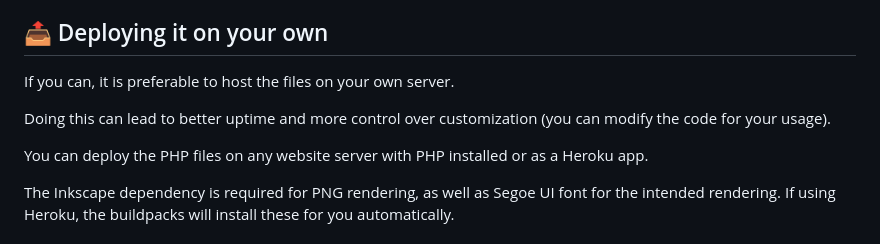
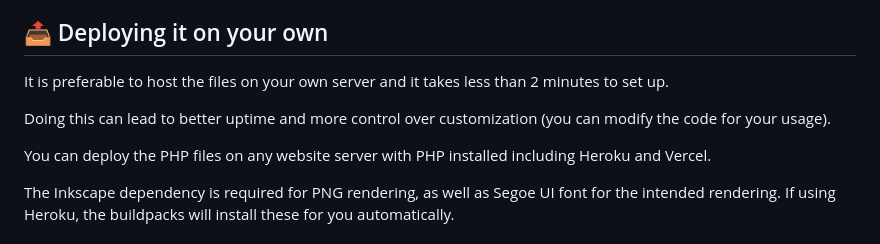
Before and after one commit to DenverCoder1/github-readme-streak-stats, a Markdown page: README.md, the part around the change printed below. Rendered like a GitHub page.

```diff
--- a/README.md
+++ b/README.md
@@ -150,11 +150,11 @@ The current streak is the number of consecutive days ending with the current day
 
 ## 📤 Deploying it on your own
 
-If you can, it is preferable to host the files on your own server.
+It is preferable to host the files on your own server and it takes less than 2 minutes to set up.
 
 Doing this can lead to better uptime and more control over customization (you can modify the code for your usage).
 
-You can deploy the PHP files on any website server with PHP installed or as a Heroku app.
+You can deploy the PHP files on any website server with PHP installed including Heroku and Vercel.
 
 The Inkscape dependency is required for PNG rendering, as well as Segoe UI font for the intended rendering. If using Heroku, the buildpacks will install these for you automatically.
 
```
Also changed, not shown: other parts of README.md (+43 -33 lines).
